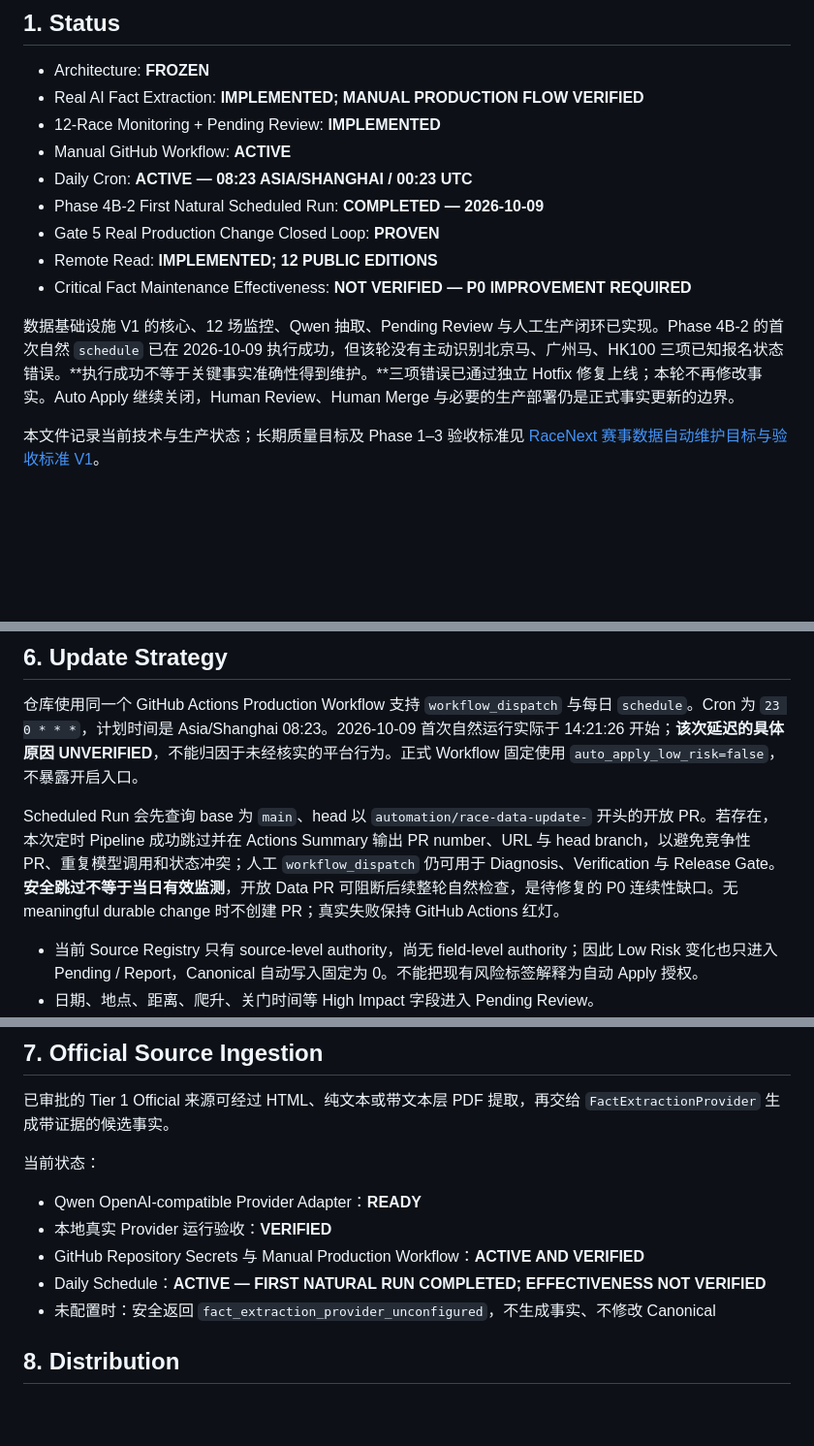
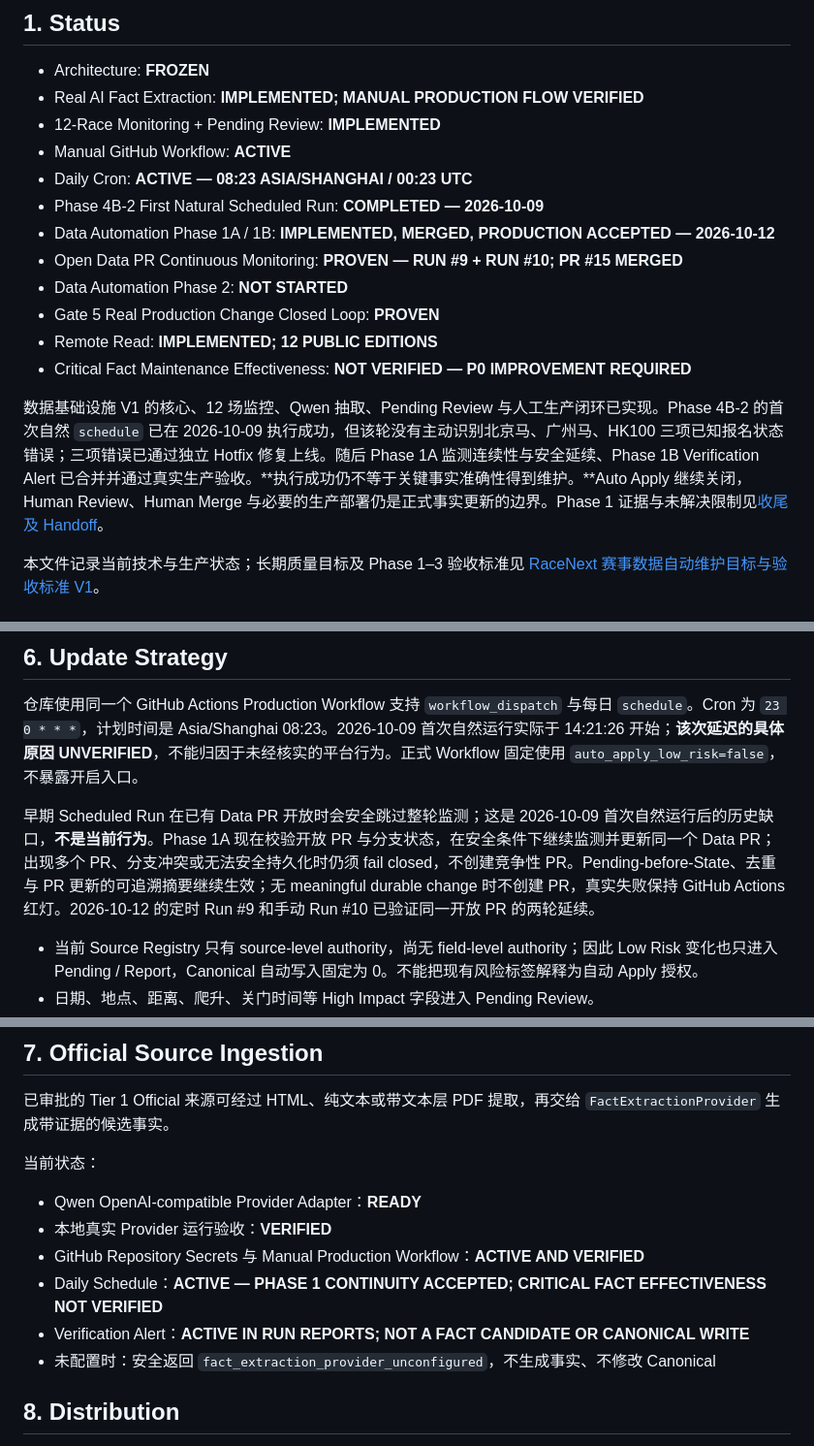
Before and after one commit to zlwison-maker/RaceNext, a Markdown page: docs/data/RACENEXT_DATA_FOUNDATION_V1.md, 3 parts joined by grey strips. Shown at 97% size. Rendered like a GitHub page; blank space fills up the shorter version.

Commit message:
docs: close out race data automation phase 1

```diff
--- a/docs/data/RACENEXT_DATA_FOUNDATION_V1.md
+++ b/docs/data/RACENEXT_DATA_FOUNDATION_V1.md
@@ -8,11 +8,14 @@
 - Manual GitHub Workflow: **ACTIVE**
 - Daily Cron: **ACTIVE — 08:23 ASIA/SHANGHAI / 00:23 UTC**
 - Phase 4B-2 First Natural Scheduled Run: **COMPLETED — 2026-10-09**
+- Data Automation Phase 1A / 1B: **IMPLEMENTED, MERGED, PRODUCTION ACCEPTED — 2026-10-12**
+- Open Data PR Continuous Monitoring: **PROVEN — RUN #9 + RUN #10; PR #15 MERGED**
+- Data Automation Phase 2: **NOT STARTED**
 - Gate 5 Real Production Change Closed Loop: **PROVEN**
 - Remote Read: **IMPLEMENTED; 12 PUBLIC EDITIONS**
 - Critical Fact Maintenance Effectiveness: **NOT VERIFIED — P0 IMPROVEMENT REQUIRED**
 
-数据基础设施 V1 的核心、12 场监控、Qwen 抽取、Pending Review 与人工生产闭环已实现。Phase 4B-2 的首次自然 `schedule` 已在 2026-10-09 执行成功，但该轮没有主动识别北京马、广州马、HK100 三项已知报名状态错误。**执行成功不等于关键事实准确性得到维护。**三项错误已通过独立 Hotfix 修复上线；本轮不再修改事实。Auto Apply 继续关闭，Human Review、Human Merge 与必要的生产部署仍是正式事实更新的边界。
+数据基础设施 V1 的核心、12 场监控、Qwen 抽取、Pending Review 与人工生产闭环已实现。Phase 4B-2 的首次自然 `schedule` 已在 2026-10-09 执行成功，但该轮没有主动识别北京马、广州马、HK100 三项已知报名状态错误；三项错误已通过独立 Hotfix 修复上线。随后 Phase 1A 监测连续性与安全延续、Phase 1B Verification Alert 已合并并通过真实生产验收。**执行成功仍不等于关键事实准确性得到维护。**Auto Apply 继续关闭，Human Review、Human Merge 与必要的生产部署仍是正式事实更新的边界。Phase 1 证据与未解决限制见[收尾及 Handoff](#15-phase-1-closeout--handoff)。
 
 本文件记录当前技术与生产状态；长期质量目标及 Phase 1–3 验收标准见 [RaceNext 赛事数据自动维护目标与验收标准 V1](../project/RACE_DATA_AUTOMATION_STANDARD_V1.md)。
 
@@ -63,7 +66,7 @@ Official Fact 与 Runner Feedback 必须分离：前者进入事实验证链路
 
 仓库使用同一个 GitHub Actions Production Workflow 支持 `workflow_dispatch` 与每日 `schedule`。Cron 为 `23 0 * * *`，计划时间是 Asia/Shanghai 08:23。2026-10-09 首次自然运行实际于 14:21:26 开始；**该次延迟的具体原因 UNVERIFIED**，不能归因于未经核实的平台行为。正式 Workflow 固定使用 `auto_apply_low_risk=false`，不暴露开启入口。
 
-Scheduled Run 会先查询 base 为 `main`、head 以 `automation/race-data-update-` 开头的开放 PR。若存在，本次定时 Pipeline 成功跳过并在 Actions Summary 输出 PR number、URL 与 head branch，以避免竞争性 PR、重复模型调用和状态冲突；人工 `workflow_dispatch` 仍可用于 Diagnosis、Verification 与 Release Gate。**安全跳过不等于当日有效监测**，开放 Data PR 可阻断后续整轮自然检查，是待修复的 P0 连续性缺口。无 meaningful durable change 时不创建 PR；真实失败保持 GitHub Actions 红灯。
+早期 Scheduled Run 在已有 Data PR 开放时会安全跳过整轮监测；这是 2026-10-09 首次自然运行后的历史缺口，**不是当前行为**。Phase 1A 现在校验开放 PR 与分支状态，在安全条件下继续监测并更新同一个 Data PR；出现多个 PR、分支冲突或无法安全持久化时仍须 fail closed，不创建竞争性 PR。Pending-before-State、去重与 PR 更新的可追溯摘要继续生效；无 meaningful durable change 时不创建 PR，真实失败保持 GitHub Actions 红灯。2026-10-12 的定时 Run #9 和手动 Run #10 已验证同一开放 PR 的两轮延续。
 
 - 当前 Source Registry 只有 source-level authority，尚无 field-level authority；因此 Low Risk 变化也只进入 Pending / Report，Canonical 自动写入固定为 0。不能把现有风险标签解释为自动 Apply 授权。
 - 日期、地点、距离、爬升、关门时间等 High Impact 字段进入 Pending Review。
@@ -81,7 +84,8 @@ Scheduled Run 会先查询 base 为 `main`、head 以 `automation/race-data-upda
 - Qwen OpenAI-compatible Provider Adapter：**READY**
 - 本地真实 Provider 运行验收：**VERIFIED**
 - GitHub Repository Secrets 与 Manual Production Workflow：**ACTIVE AND VERIFIED**
-- Daily Schedule：**ACTIVE — FIRST NATURAL RUN COMPLETED; EFFECTIVENESS NOT VERIFIED**
+- Daily Schedule：**ACTIVE — PHASE 1 CONTINUITY ACCEPTED; CRITICAL FACT EFFECTIVENESS NOT VERIFIED**
+- Verification Alert：**ACTIVE IN RUN REPORTS; NOT A FACT CANDIDATE OR CANONICAL WRITE**
 - 未配置时：安全返回 `fact_extraction_provider_unconfigured`，不生成事实、不修改 Canonical
 
 ## 8. Distribution
```
Also changed, not shown: other parts of docs/data/RACENEXT_DATA_FOUNDATION_V1.md (+27 -8 lines), docs/project/RACE_DATA_AUTOMATION_STANDARD_V1.md (+9 -9 lines).
